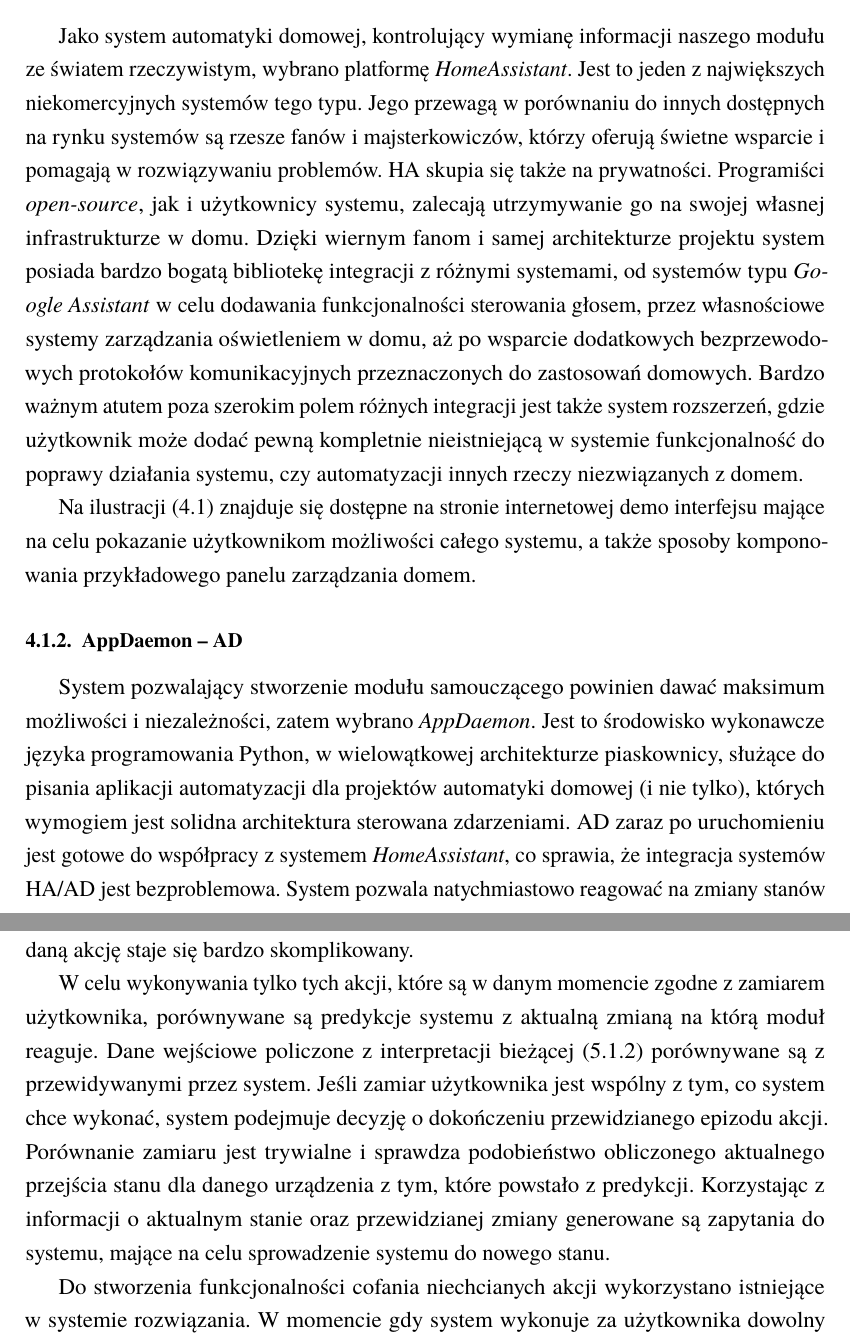
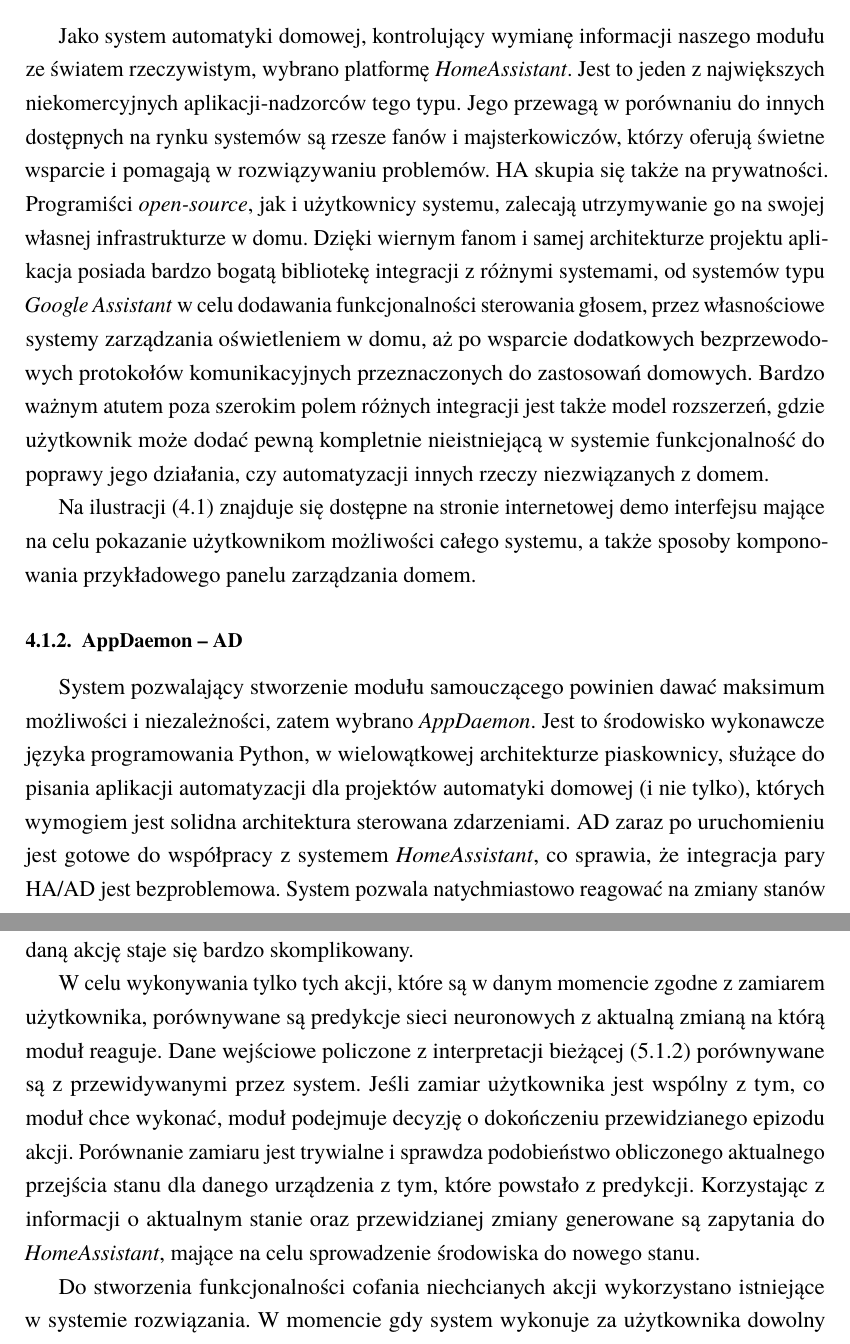
Before and after one commit to mlodybercik/self-learning-homeautomation, a LaTeX thesis (thesis/thesis.tex, which reads thesis/rozdzialy/chapter4.tex, thesis/rozdzialy/chapter5.tex): two parts of pages 15 and 29 of 43, joined at a grey line, cut so that both start at the same text. The pictures show the PDF file thesis/thesis.pdf that the author committed with the source.

Commit message:
Praca skończona?

```diff
--- a/thesis/rozdzialy/chapter4.tex
+++ b/thesis/rozdzialy/chapter4.tex
@@ -7,7 +7,7 @@ Na tym stadium pracy bardzo ważne jest dokładne zbadanie wymogów znajdującyc
 
 % todo: wyjebać powtórzenia
 \subsection{HomeAssistant -- HA}
-Jako system automatyki domowej, kontrolujący wymianę informacji naszego modułu ze światem rzeczywistym, wybrano platformę \textit{HomeAssistant}. Jest to jeden z największych niekomercyjnych systemów tego typu. Jego przewagą w porównaniu do innych dostępnych na rynku systemów są rzesze fanów i majsterkowiczów, którzy oferują świetne wsparcie i pomagają w rozwiązywaniu problemów. HA skupia się także na prywatności. Programiści \textit{open-source}, jak i użytkownicy systemu, zalecają utrzymywanie go na swojej własnej infrastrukturze w domu. Dzięki wiernym fanom i samej architekturze projektu system posiada bardzo bogatą bibliotekę integracji z różnymi systemami, od systemów typu \textit{Google Assistant} w celu dodawania funkcjonalności sterowania głosem, przez własnościowe systemy zarządzania oświetleniem w domu, aż po wsparcie dodatkowych bezprzewodowych protokołów komunikacyjnych przeznaczonych do zastosowań domowych. Bardzo ważnym atutem poza szerokim polem różnych integracji jest także system rozszerzeń, gdzie użytkownik może dodać pewną kompletnie nieistniejącą w systemie funkcjonalność do poprawy działania systemu, czy automatyzacji innych rzeczy niezwiązanych z domem.
+Jako system automatyki domowej, kontrolujący wymianę informacji naszego modułu ze światem rzeczywistym, wybrano platformę \textit{HomeAssistant}. Jest to jeden z największych niekomercyjnych aplikacji-nadzorców tego typu. Jego przewagą w porównaniu do innych dostępnych na rynku systemów są rzesze fanów i majsterkowiczów, którzy oferują świetne wsparcie i pomagają w rozwiązywaniu problemów. HA skupia się także na prywatności. Programiści \textit{open-source}, jak i użytkownicy systemu, zalecają utrzymywanie go na swojej własnej infrastrukturze w domu. Dzięki wiernym fanom i samej architekturze projektu aplikacja posiada bardzo bogatą bibliotekę integracji z różnymi systemami, od systemów typu \textit{Google Assistant} w celu dodawania funkcjonalności sterowania głosem, przez własnościowe systemy zarządzania oświetleniem w domu, aż po wsparcie dodatkowych bezprzewodowych protokołów komunikacyjnych przeznaczonych do zastosowań domowych. Bardzo ważnym atutem poza szerokim polem różnych integracji jest także model rozszerzeń, gdzie użytkownik może dodać pewną kompletnie nieistniejącą w systemie funkcjonalność do poprawy jego działania, czy automatyzacji innych rzeczy niezwiązanych z domem.
 
 Na ilustracji (\ref{fig:dashboard_example}) znajduje się dostępne na stronie internetowej demo interfejsu mające na celu pokazanie użytkownikom możliwości całego systemu, a także sposoby komponowania przykładowego panelu zarządzania domem.
 
@@ -19,7 +19,7 @@ Na ilustracji (\ref{fig:dashboard_example}) znajduje się dostępne na stronie i
 % https://analytics.home-assistant.io/
 
 \subsection{AppDaemon -- AD}
-System pozwalający stworzenie modułu samouczącego powinien dawać maksimum możliwości i niezależności, zatem wybrano \textit{AppDaemon}. Jest to środowisko wykonawcze języka programowania Python, w wielowątkowej architekturze piaskownicy, służące do pisania aplikacji automatyzacji dla projektów automatyki domowej (i nie tylko), których wymogiem jest solidna architektura sterowana zdarzeniami. AD zaraz po uruchomieniu jest gotowe do współpracy z systemem \textit{HomeAssistant}, co sprawia, że integracja systemów HA/AD jest bezproblemowa. System pozwala natychmiastowo reagować na zmiany stanów urządzeń znajdujących się w domowym środowisku, poprzez korzystanie z asynchronicznej architektury callback.
+System pozwalający stworzenie modułu samouczącego powinien dawać maksimum możliwości i niezależności, zatem wybrano \textit{AppDaemon}. Jest to środowisko wykonawcze języka programowania Python, w wielowątkowej architekturze piaskownicy, służące do pisania aplikacji automatyzacji dla projektów automatyki domowej (i nie tylko), których wymogiem jest solidna architektura sterowana zdarzeniami. AD zaraz po uruchomieniu jest gotowe do współpracy z systemem \textit{HomeAssistant}, co sprawia, że integracja pary HA/AD jest bezproblemowa. System pozwala natychmiastowo reagować na zmiany stanów urządzeń znajdujących się w domowym środowisku, poprzez korzystanie z asynchronicznej architektury callback.
 % Wybór HA jako systemu nadzorczego ogranicza nam pole wyboru rozwiązań które
 
 \subsection{Python i Tensorflow -- tf}
--- a/thesis/rozdzialy/chapter5.tex
+++ b/thesis/rozdzialy/chapter5.tex
@@ -112,10 +110,10 @@ Zip file size: 698977 bytes, number of entries: 19
 \end{minted}
 \caption{Listowanie plików wewnątrz archiwum zawierajacego przykładowe modele sieci pochodzące z programu zipinfo.} \label{listing:zipinfo}
 \end{listing}
-% todo: sprwadz ostatnie zdanie
+
 % todo: powtarza mi sie system, w drugi mi trzecim akapicie
 \section{Sterowanie systemem}
 Gdy dane o stanie z dołączonymi innymi informacjami temporalnymi przejdą przez cały system i jest zwracana predykcja, system musi podjąć decyzję czy to, co aktualnie użytkownik tych urządzeń wykonuje, jest zgodne z tym co system przewiduje. Jak wcześniej zostało opisane, system stara się przewidzieć następną zmianę stanu na podstawie przekazanych do modelu wartości o aktualnym stanie. Aby system był jak najbardziej wygodny dla użytkownika, zdecydowano na dopełnianie akcji użytkownika, zamiast wykonywanie zadań autonomicznie. Sprawia to, że proces wyboru czasu kiedy system powinien dokończyć daną akcję staje się bardzo skomplikowany.
 
-W celu wykonywania tylko tych akcji, które są w danym momencie zgodne z zamiarem użytkownika, porównywane są predykcje systemu z aktualną zmianą na którą moduł reaguje. Dane wejściowe policzone z interpretacji bieżącej (\ref{subsec:interpretacja}) porównywane są z przewidywanymi przez system. Jeśli zamiar użytkownika jest wspólny z tym, co system chce wykonać, system podejmuje decyzję o dokończeniu przewidzianego epizodu akcji. Porównanie zamiaru jest trywialne i sprawdza podobieństwo obliczonego aktualnego przejścia stanu dla danego urządzenia z tym, które powstało z predykcji. Korzystając z informacji o aktualnym stanie oraz przewidzianej zmiany generowane są zapytania do systemu, mające na celu sprowadzenie systemu do nowego stanu.
+W celu wykonywania tylko tych akcji, które są w danym momencie zgodne z zamiarem użytkownika, porównywane są predykcje sieci neuronowych z aktualną zmianą na którą moduł reaguje. Dane wejściowe policzone z interpretacji bieżącej (\ref{subsec:interpretacja}) porównywane są z przewidywanymi przez system. Jeśli zamiar użytkownika jest wspólny z tym, co moduł chce wykonać, moduł podejmuje decyzję o dokończeniu przewidzianego epizodu akcji. Porównanie zamiaru jest trywialne i sprawdza podobieństwo obliczonego aktualnego przejścia stanu dla danego urządzenia z tym, które powstało z predykcji. Korzystając z informacji o aktualnym stanie oraz przewidzianej zmiany generowane są zapytania do \textit{HomeAssistant}, mające na celu sprowadzenie środowiska do nowego stanu.
 
@@ -126,3 +124,4 @@ Uczenie sieci neuronowych z danych pochodzących z historii HomeAssistant częst
 
 Algorytm generowania danych tworzy dodatkowe informacje wejściowe zawierające brak zmiany stanu dla konkretnego stanu systemu o innej porze dnia, niż wtedy kiedy dany epizod jest wykonywany. Aby to umożliwić funkcja tworzy dwa słowniki, jeden dla którego wartościami są listy zawierające czas pewnego wydarzenia, druga dla której wartości to zbiory zmiany stanów. W obu tych słownikach kluczami są stany, dla którego rozpatrywany jest czas czy zmiana. Dalej, dla każdego czasu kiedy dane zdarzenie się wydarzyło, czyli dla elementów w pierwszym z obu słowników, generowany jest estymator jądrowy danego wydarzenia. W tym celu wykorzystano sumę rozkładów normalnych. Następnie wygenerowany estymator jest odwracany i progowany. Wszystkie wartości powyżej lub poniżej pewnego przedziału są spłaszczane do wartości brzegowych, a następnie przekształcane i skalowane tak, aby suma pola pod wykresem wynosiła 1, a najmniejszą wartością było 0. Proces ten został zobrazowany na obrazie (\ref{fig:transform}). Korzystając z tak wygenerowanego estymatora znormalizowanego i funkcji losującej wartość z przedziału pod warunkiem macierzy prawdopodobieństw, dostarczonej przez \textit{numpy}, generowany jest zestaw zerowych przejść z czasem pochodzącym z tego rozkładu, a następnie dołączany do listy danych do uczenia. Ten proces ma na celu stworzenie listy dodatkowych danych bez żadnej zmiany dla konkretnego stanu o innej porze w ciągu dnia, tak aby sieci neuronowe powiązały konkretny stan w ciągu dnia z konkretną porą dla danej odpowiedzi. Tak stworzona lista dla konkretnych stanów jest bardzo rzadka -- posiada same zera w przejściach stanów -- co może negatywnie wpłynąć na wynik uczenia sieci neuronowych. W tym celu, aby zrównoważyć stosunek ilości pustych akcji do tych rzeczywistych, do listy danych uczących dodawane są kolejne dane. Dane te losowane są z drugiego słownika dla konkretnie obsługiwanego stanu systemu i dodawane do danych uczących, czyli dopisywane są kopie danego rzeczywistego wydarzenia.
 
+\begin{figure}[t]
@@ -135,8 +131,6 @@ Algorytm generowania danych tworzy dodatkowe informacje wejściowe zawierające
 
 \section{Napotkane problemy}
 Ta sekcja ma na celu opisanie zaistniałych problemów podczas implementowania modułu. Są to trudności związane z przewidzeniem, jak zachowywać się będzie gotowy system bez żadnej istniejącej implementacji ani prototypu, ale także związane ze zwykłą naturą programistyczną.
-
-% todo: naprawić przedostatnie zdanie
 
 \subsection{Reprezentacja czasu} \label{subsec:reprezentacja_czasu}
 Reprezentacja czasu w modelach uczenia maszynowego jest bardzo ważna. Wysoka i mała rzadkość danych sprawia, że modele potrzebują bardzo dużo obserwacji aby rzeczywiście były w stanie generować predykcje zgodne z prawdą \cite{curse_of_dimensionality}. Podczas implementacji modułu początkowo wszystkie dane temporalne reprezentowane były jako kosinusoida znormalizowanej pory dnia. Wykorzystanie funkcji trygonometrycznej było uwarunkowane jej okresowością i spokojnym przebiegiem przez całą rozpatrywaną domenę. Podczas testów prototypu, bez dodatkowej funkcji tworzącej nowe dane uczące (\ref{sec:dane_uczace}), modele mimo testów z różnymi parametrami nie były w stanie dopasować się do obserwacji. Zdecydowano wówczas o rozbiciu danych temporalnych do zdecydowanie większej i rzadszej formy, zainspirowanej metodami radialnych funkcji bazowych, opisanej w (\ref{subsec:transformacja}). Testy prototypu przynosiły zdecydowanie lepsze wyniki, ale wciąż nie były one wystarczająco zadowalające. Kolejnym etapem który podjęto było stworzenie wyżej opisanej funkcji generującej sztuczne dane. Dopiero od tego momentu sieć uczyła się obserwacji w dostatecznym stopniu. Po wstępnych badaniach okazało się, że poprzednio stworzone rozwiązanie korzystające z funkcji trygonometrycznej i, w dalszej iteracji, złożenie sinusoidy i kosinusoidy w połączeniu z funkcją, również dają zadowalające wyniki. Zdecydowano zatem o pozostawieniu części kodu, odpowiedzialnego za pozostały sposób transformacji danych, jako możliwej alternatywy dla użytkownika.
```
Also changed, not shown: thesis/rozdzialy/abstract.tex (+1 -1 lines), thesis/rozdzialy/chapter1.tex (+3 -3 lines), thesis/rozdzialy/chapter2.tex (+1 -2 lines), thesis/thesis.pdf, thesis/rozdzialy/chapter4.tex (2 more changed lines), thesis/rozdzialy/chapter5.tex (7 more changed lines).
